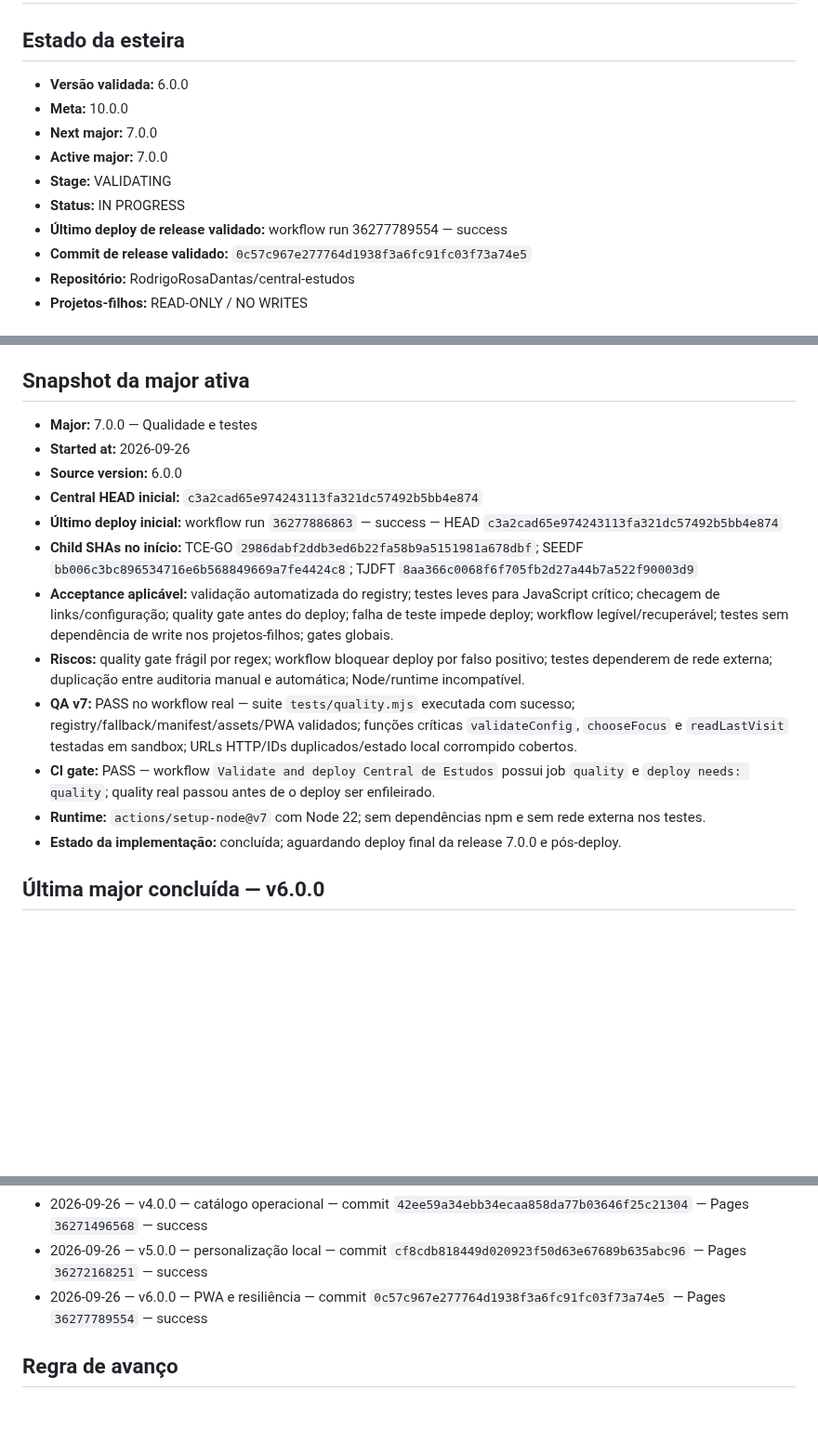
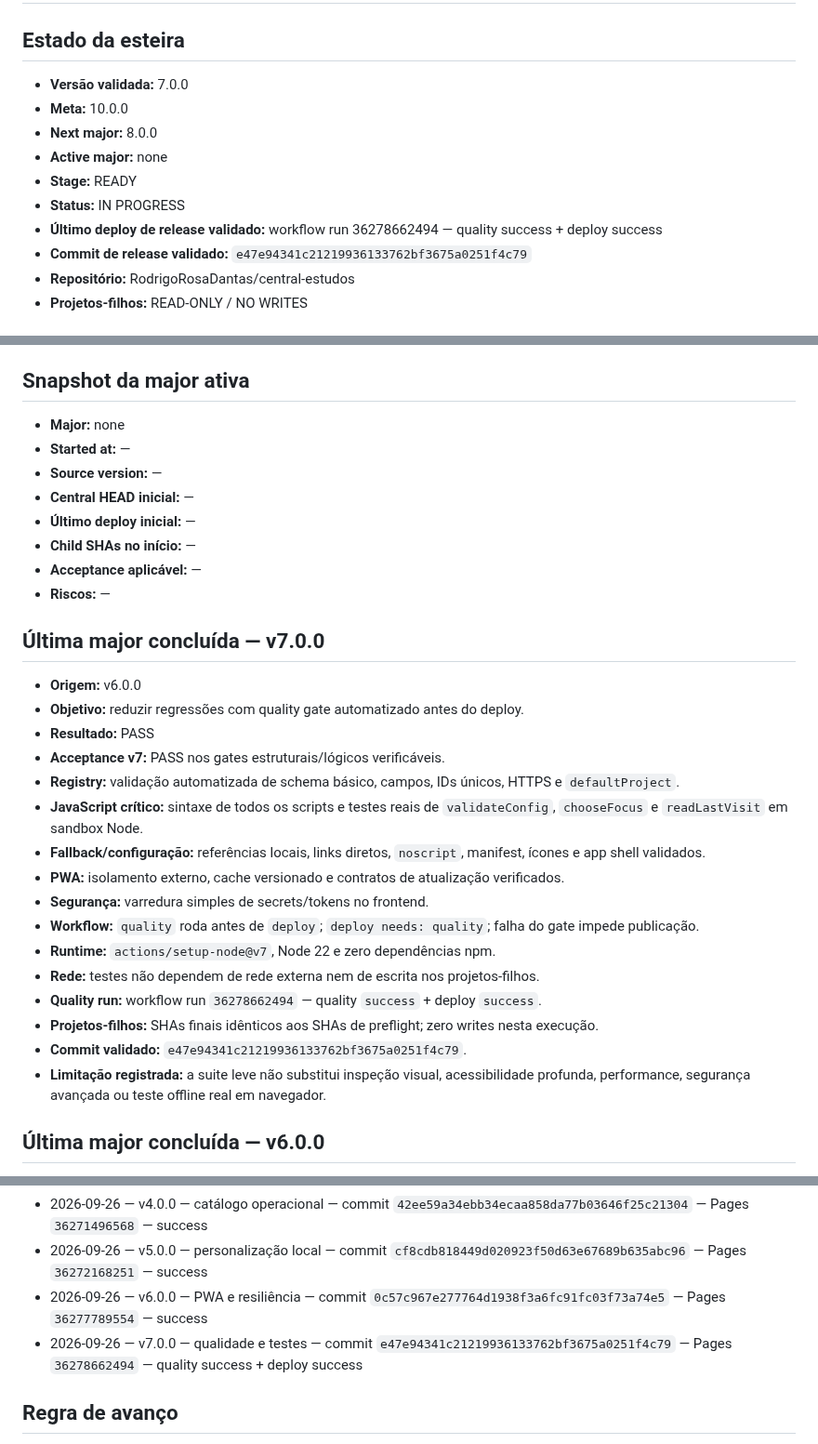
Before and after one commit to RodrigoRosaDantas/central-estudos, a Markdown page: docs/V10-CHECKPOINT.md, 3 parts joined by grey strips. Shown at 93% size. GitHub-like rendering; blank space fills up the shorter version.

Commit message:
chore: close v7 and advance checkpoint to v8

```diff
--- a/docs/V10-CHECKPOINT.md
+++ b/docs/V10-CHECKPOINT.md
@@ -2,14 +2,14 @@
 
 ## Estado da esteira
 
-- **Versão validada:** 6.0.0
+- **Versão validada:** 7.0.0
 - **Meta:** 10.0.0
-- **Next major:** 7.0.0
-- **Active major:** 7.0.0
-- **Stage:** VALIDATING
+- **Next major:** 8.0.0
+- **Active major:** none
+- **Stage:** READY
 - **Status:** IN PROGRESS
-- **Último deploy de release validado:** workflow run 36277789554 — success
-- **Commit de release validado:** `0c57c967e277764d1938f3a6fc91fc03f73a74e5`
+- **Último deploy de release validado:** workflow run 36278662494 — quality success + deploy success
+- **Commit de release validado:** `e47e94341c21219936133762bf3675a0251f4c79`
 - **Repositório:** RodrigoRosaDantas/central-estudos
 - **Projetos-filhos:** READ-ONLY / NO WRITES
 
@@ -27,18 +27,33 @@
 
 ## Snapshot da major ativa
 
-- **Major:** 7.0.0 — Qualidade e testes
-- **Started at:** 2026-09-26
-- **Source version:** 6.0.0
-- **Central HEAD inicial:** `c3a2cad65e974243113fa321dc57492b5bb4e874`
-- **Último deploy inicial:** workflow run `36277886863` — success — HEAD `c3a2cad65e974243113fa321dc57492b5bb4e874`
-- **Child SHAs no início:** TCE-GO `2986dabf2ddb3ed6b22fa58b9a5151981a678dbf`; SEEDF `bb006c3bc896534716e6b568849669a7fe4424c8`; TJDFT `8aa366c0068f6f705fb2d27a44b7a522f90003d9`
-- **Acceptance aplicável:** validação automatizada do registry; testes leves para JavaScript crítico; checagem de links/configuração; quality gate antes do deploy; falha de teste impede deploy; workflow legível/recuperável; testes sem dependência de write nos projetos-filhos; gates globais.
-- **Riscos:** quality gate frágil por regex; workflow bloquear deploy por falso positivo; testes dependerem de rede externa; duplicação entre auditoria manual e automática; Node/runtime incompatível.
-- **QA v7:** PASS no workflow real — suite `tests/quality.mjs` executada com sucesso; registry/fallback/manifest/assets/PWA validados; funções críticas `validateConfig`, `chooseFocus` e `readLastVisit` testadas em sandbox; URLs HTTP/IDs duplicados/estado local corrompido cobertos.
-- **CI gate:** PASS — workflow `Validate and deploy Central de Estudos` possui job `quality` e `deploy needs: quality`; quality real passou antes de o deploy ser enfileirado.
-- **Runtime:** `actions/setup-node@v7` com Node 22; sem dependências npm e sem rede externa nos testes.
-- **Estado da implementação:** concluída; aguardando deploy final da release 7.0.0 e pós-deploy.
+- **Major:** none
+- **Started at:** —
+- **Source version:** —
+- **Central HEAD inicial:** —
+- **Último deploy inicial:** —
+- **Child SHAs no início:** —
+- **Acceptance aplicável:** —
+- **Riscos:** —
+
+## Última major concluída — v7.0.0
+
+- **Origem:** v6.0.0
+- **Objetivo:** reduzir regressões com quality gate automatizado antes do deploy.
+- **Resultado:** PASS
+- **Acceptance v7:** PASS nos gates estruturais/lógicos verificáveis.
+- **Registry:** validação automatizada de schema básico, campos, IDs únicos, HTTPS e `defaultProject`.
+- **JavaScript crítico:** sintaxe de todos os scripts e testes reais de `validateConfig`, `chooseFocus` e `readLastVisit` em sandbox Node.
+- **Fallback/configuração:** referências locais, links diretos, `noscript`, manifest, ícones e app shell validados.
+- **PWA:** isolamento externo, cache versionado e contratos de atualização verificados.
+- **Segurança:** varredura simples de secrets/tokens no frontend.
+- **Workflow:** `quality` roda antes de `deploy`; `deploy needs: quality`; falha do gate impede publicação.
+- **Runtime:** `actions/setup-node@v7`, Node 22 e zero dependências npm.
+- **Rede:** testes não dependem de rede externa nem de escrita nos projetos-filhos.
+- **Quality run:** workflow run `36278662494` — quality `success` + deploy `success`.
+- **Projetos-filhos:** SHAs finais idênticos aos SHAs de preflight; zero writes nesta execução.
+- **Commit validado:** `e47e94341c21219936133762bf3675a0251f4c79`.
+- **Limitação registrada:** a suite leve não substitui inspeção visual, acessibilidade profunda, performance, segurança avançada ou teste offline real em navegador.
 
 ## Última major concluída — v6.0.0
 
@@ -108,6 +123,7 @@
 - 2026-09-26 — v4.0.0 — catálogo operacional — commit `42ee59a34ebb34ecaa858da77b03646f25c21304` — Pages `36271496568` — success
 - 2026-09-26 — v5.0.0 — personalização local — commit `cf8cdb818449d020923f50d63e67689b635abc96` — Pages `36272168251` — success
 - 2026-09-26 — v6.0.0 — PWA e resiliência — commit `0c57c967e277764d1938f3a6fc91fc03f73a74e5` — Pages `36277789554` — success
+- 2026-09-26 — v7.0.0 — qualidade e testes — commit `e47e94341c21219936133762bf3675a0251f4c79` — Pages `36278662494` — quality success + deploy success
 
 ## Regra de avanço
 Uma major só fecha após acceptance, audit protocol, quality gate, Pages `success`, post-deploy QA verificável, changelog e checkpoint.
```
